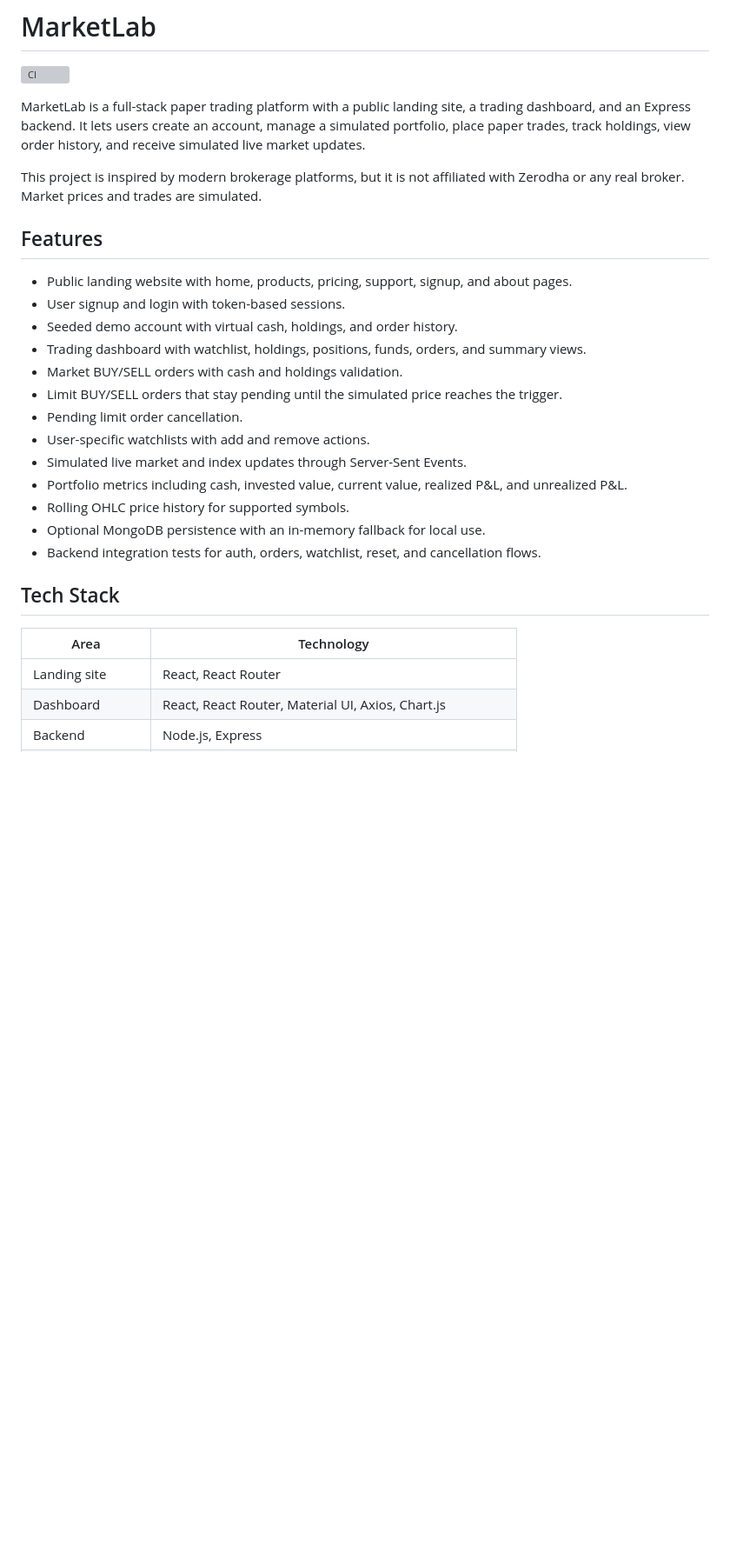
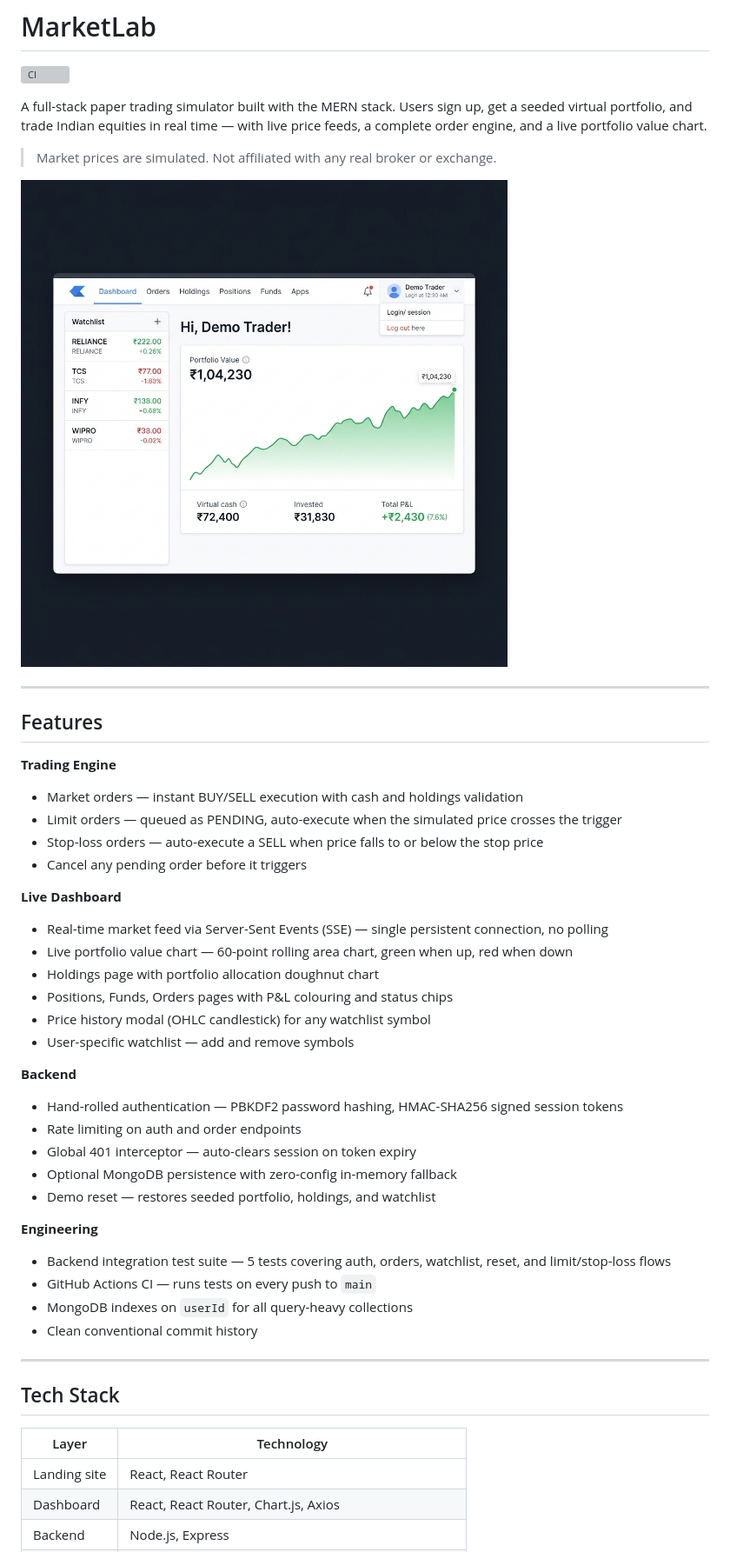
Before and after one commit to UditSinghChauhan/MarketLab, a Markdown page: README.md, the part around one of its changes. Shown at 87% size. Rendered like a GitHub page; pictures changed too: docs/screenshot.png (added); blank space fills up the shorter version; grey boxes are pictures that could not be loaded.

```diff
--- a/README.md
+++ b/README.md
@@ -2,30 +2,49 @@
 
 [![CI](https://github.com/UditSinghChauhan/MarketLab/actions/workflows/ci.yml/badge.svg)](https://github.com/UditSinghChauhan/MarketLab/actions/workflows/ci.yml)
 
-MarketLab is a full-stack paper trading platform with a public landing site, a trading dashboard, and an Express backend. It lets users create an account, manage a simulated portfolio, place paper trades, track holdings, view order history, and receive simulated live market updates.
+A full-stack paper trading simulator built with the MERN stack. Users sign up, get a seeded virtual portfolio, and trade Indian equities in real time — with live price feeds, a complete order engine, and a live portfolio value chart.
 
-This project is inspired by modern brokerage platforms, but it is not affiliated with Zerodha or any real broker. Market prices and trades are simulated.
+> Market prices are simulated. Not affiliated with any real broker or exchange.
+
+![MarketLab Dashboard](./docs/screenshot.png)
+
+---
 
 ## Features
 
-- Public landing website with home, products, pricing, support, signup, and about pages.
-- User signup and login with token-based sessions.
-- Seeded demo account with virtual cash, holdings, and order history.
-- Trading dashboard with watchlist, holdings, positions, funds, orders, and summary views.
-- Market BUY/SELL orders with cash and holdings validation.
-- Limit BUY/SELL orders that stay pending until the simulated price reaches the trigger.
-- Pending limit order cancellation.
-- User-specific watchlists with add and remove actions.
-- Simulated live market and index updates through Server-Sent Events.
-- Portfolio metrics including cash, invested value, current value, realized P&L, and unrealized P&L.
-- Rolling OHLC price history for supported symbols.
-- Optional MongoDB persistence with an in-memory fallback for local use.
-- Backend integration tests for auth, orders, watchlist, reset, and cancellation flows.
+**Trading Engine**
+- Market orders — instant BUY/SELL execution with cash and holdings validation
+- Limit orders — queued as PENDING, auto-execute when the simulated price crosses the trigger
+- Stop-loss orders — auto-execute a SELL when price falls to or below the stop price
+- Cancel any pending order before it triggers
+
+**Live Dashboard**
+- Real-time market feed via Server-Sent Events (SSE) — single persistent connection, no polling
+- Live portfolio value chart — 60-point rolling area chart, green when up, red when down
+- Holdings page with portfolio allocation doughnut chart
+- Positions, Funds, Orders pages with P&L colouring and status chips
+- Price history modal (OHLC candlestick) for any watchlist symbol
+- User-specific watchlist — add and remove symbols
+
+**Backend**
+- Hand-rolled authentication — PBKDF2 password hashing, HMAC-SHA256 signed session tokens
+- Rate limiting on auth and order endpoints
+- Global 401 interceptor — auto-clears session on token expiry
+- Optional MongoDB persistence with zero-config in-memory fallback
+- Demo reset — restores seeded portfolio, holdings, and watchlist
+
+**Engineering**
+- Backend integration test suite — 5 tests covering auth, orders, watchlist, reset, and limit/stop-loss flows
+- GitHub Actions CI — runs tests on every push to `main`
+- MongoDB indexes on `userId` for all query-heavy collections
+- Clean conventional commit history
+
+---
 
 ## Tech Stack
 
-| Area | Technology |
-| --- | --- |
+| Layer | Technology |
+|---|---|
 | Landing site | React, React Router |
-| Dashboard | React, React Router, Material UI, Axios, Chart.js |
+| Dashboard | React, React Router, Chart.js, Axios |
 | Backend | Node.js, Express |
```
Also changed, not shown: other parts of README.md (+104 -126 lines).
